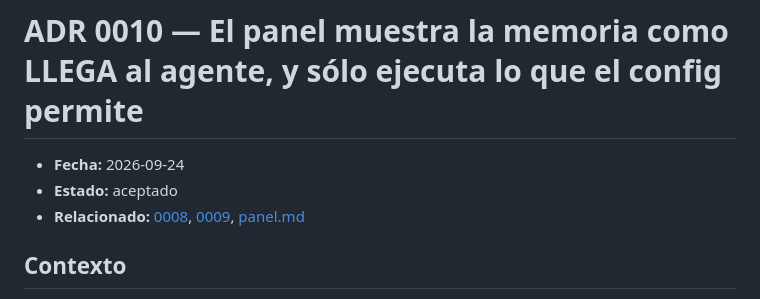
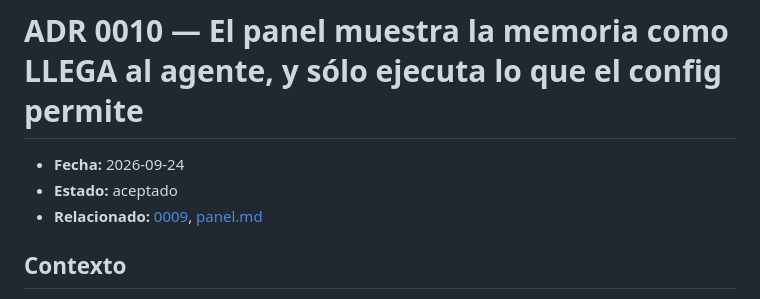
Before and after one commit to raalzate/agent-harness, a Markdown page: docs/decisions/0010-memoria-como-llega.md, the part around the change. Rendered like a GitHub page.

Commit message:
docs(adr): 0010 no enlaza un ADR que no está publicado
El 0008 existe sólo en el árbol local (sin trackear): en CI el enlace apuntaba
a la nada y el link-check —y con él el self-test— salió rojo en las tres
plataformas. Verde local, rojo en CI: justo lo que el link-check existe para
cazar midiendo contra git ls-files.

```diff
--- a/docs/decisions/0010-memoria-como-llega.md
+++ b/docs/decisions/0010-memoria-como-llega.md
@@ -2,7 +2,7 @@
 
 - **Fecha:** 2026-09-24
 - **Estado:** aceptado
-- **Relacionado:** [0008](0008-foco.md), [0009](0009-panel-del-arnes.md), [panel.md](../panel.md)
+- **Relacionado:** [0009](0009-panel-del-arnes.md), [panel.md](../panel.md)
 
 ## Contexto
 
```
